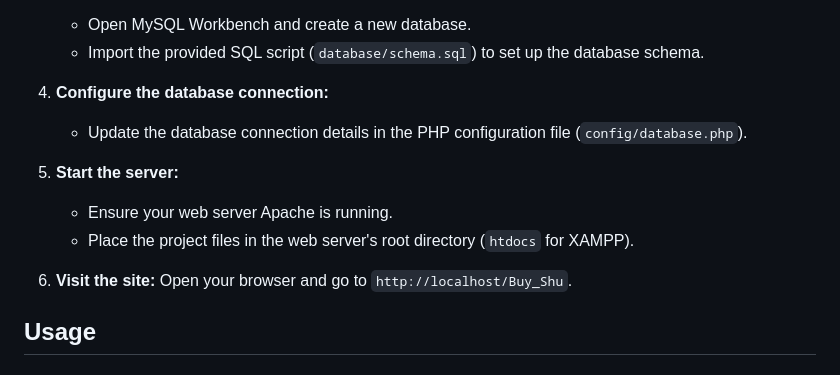
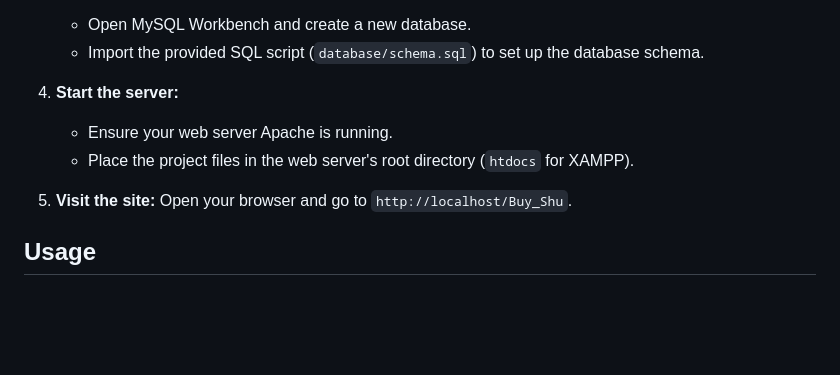
Before and after one commit to AnamolZ/Buy_Shu, a Markdown page: README.md, the part around the change printed below. Rendered like a GitHub page; blank space fills up the shorter version.

```diff
--- a/README.md
+++ b/README.md
@@ -54,14 +64,11 @@ To run the Buy_Shu project locally, follow these steps:
     - Open MySQL Workbench and create a new database.
     - Import the provided SQL script (`database/schema.sql`) to set up the database schema.
 
-4. **Configure the database connection:**
-    - Update the database connection details in the PHP configuration file (`config/database.php`).
-
-5. **Start the server:**
+4. **Start the server:**
     - Ensure your web server Apache is running.
     - Place the project files in the web server's root directory (`htdocs` for XAMPP).
 
-6. **Visit the site:**
+5. **Visit the site:**
     Open your browser and go to `http://localhost/Buy_Shu`.
 
 ## Usage
```
Also changed, not shown: other parts of README.md (+10 -0 lines).
